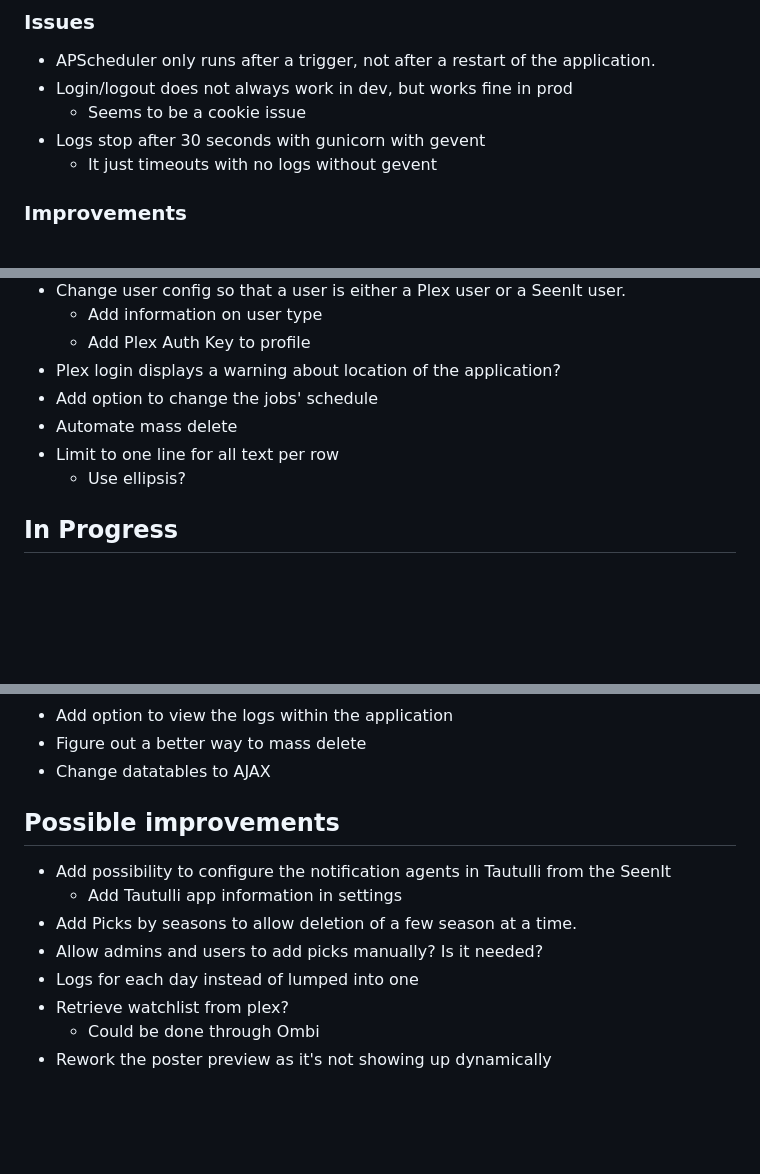
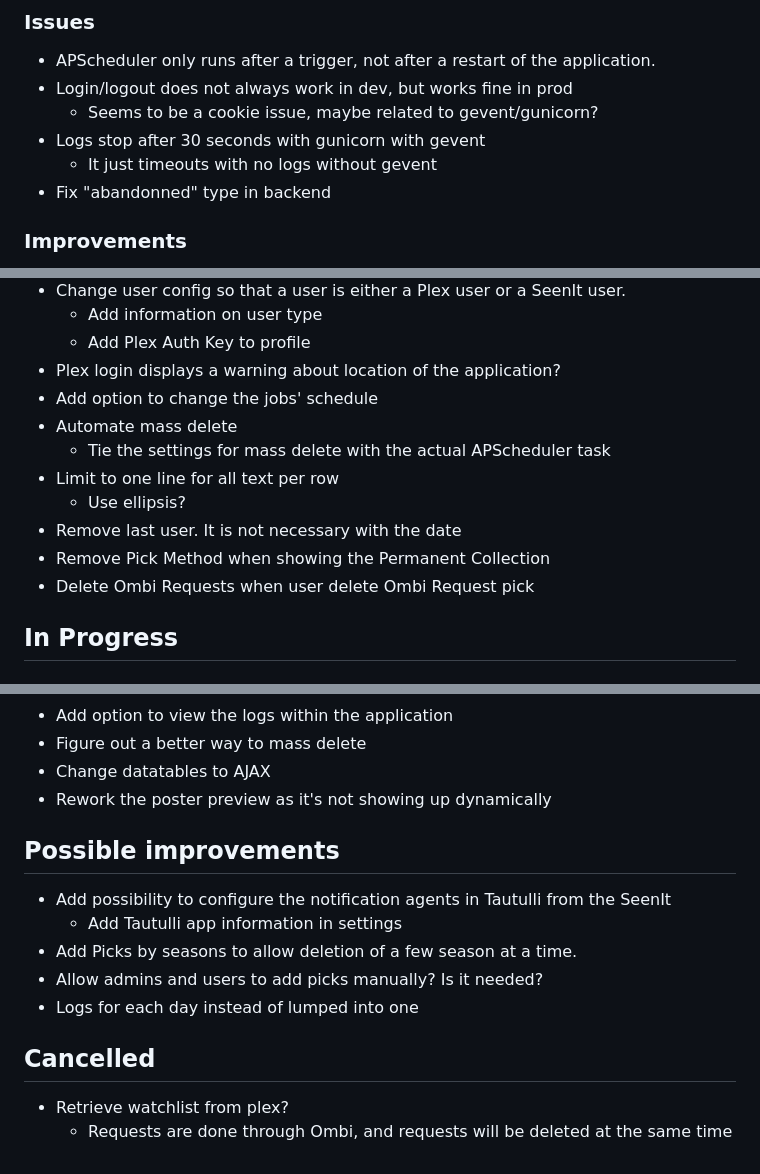
Before and after one commit to gars50/SeenIt, a Markdown page: TODO.md, 3 parts joined by grey strips. Rendered like a GitHub page; blank space fills up the shorter version.

Commit message:
Updated the TODO

```diff
--- a/TODO.md
+++ b/TODO.md
@@ -5,9 +5,10 @@ SeenIt allows user to delete/abandon the media they watch/request on Plex/Ombi
 ### Issues
 - APScheduler only runs after a trigger, not after a restart of the application.
 - Login/logout does not always work in dev, but works fine in prod
-    - Seems to be a cookie issue
+    - Seems to be a cookie issue, maybe related to gevent/gunicorn?
 - Logs stop after 30 seconds with gunicorn with gevent
     - It just timeouts with no logs without gevent
+- Fix "abandonned" type in backend
 
 ### Improvements
 - Website looks
@@ -22,8 +23,12 @@ SeenIt allows user to delete/abandon the media they watch/request on Plex/Ombi
 - Plex login displays a warning about location of the application?
 - Add option to change the jobs' schedule
 - Automate mass delete
+    - Tie the settings for mass delete with the actual APScheduler task
 - Limit to one line for all text per row
     - Use ellipsis?
+- Remove last user. It is not necessary with the date
+- Remove Pick Method when showing the Permanent Collection
+- Delete Ombi Requests when user delete Ombi Request pick
 
 ## In Progress
 
@@ -80,6 +85,7 @@ SeenIt allows user to delete/abandon the media they watch/request on Plex/Ombi
 - Add option to view the logs within the application
 - Figure out a better way to mass delete
 - Change datatables to AJAX
+- Rework the poster preview as it's not showing up dynamically
 
 ## Possible improvements
 - Add possibility to configure the notification agents in Tautulli from the SeenIt
@@ -87,6 +93,7 @@ SeenIt allows user to delete/abandon the media they watch/request on Plex/Ombi
 - Add Picks by seasons to allow deletion of a few season at a time.
 - Allow admins and users to add picks manually? Is it needed?
 - Logs for each day instead of lumped into one
+
+## Cancelled
 - Retrieve watchlist from plex?
-    - Could be done through Ombi
-- Rework the poster preview as it's not showing up dynamically
+    - Requests are done through Ombi, and requests will be deleted at the same time
```
